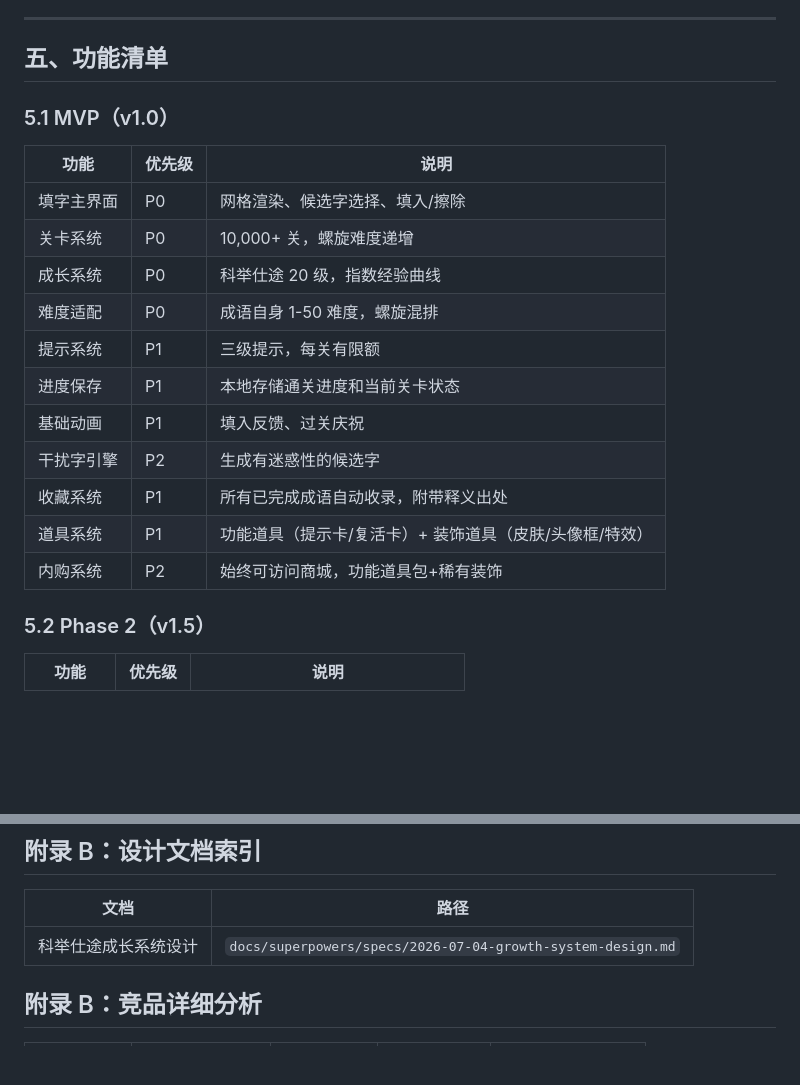
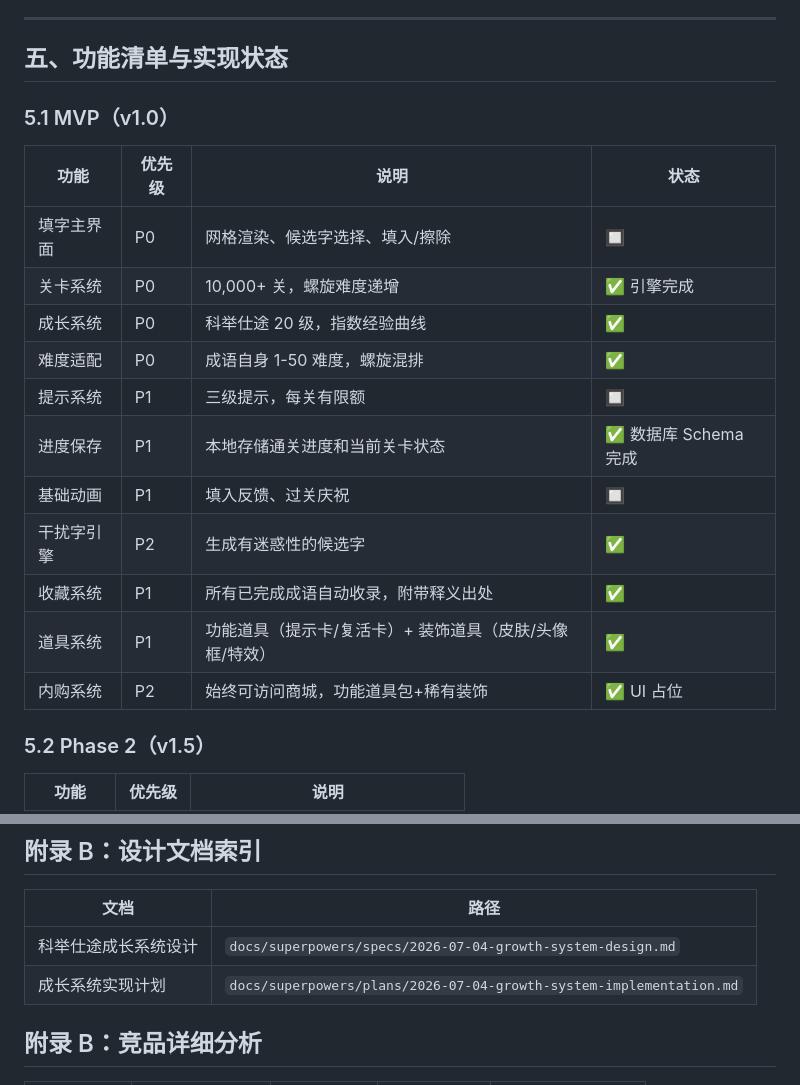
Before and after one commit to warrior2005/idiom_crossword, a Markdown page: PRD.md, 2 parts joined by grey strips. Rendered like a GitHub page; blank space fills up the shorter version.

```diff
--- a/PRD.md
+++ b/PRD.md
@@ -115,23 +115,23 @@
 
 ---
 
-## 五、功能清单
+## 五、功能清单与实现状态
 
 ### 5.1 MVP（v1.0）
 
-| 功能 | 优先级 | 说明 |
-|------|--------|------|
-| 填字主界面 | P0 | 网格渲染、候选字选择、填入/擦除 |
-| 关卡系统 | P0 | 10,000+ 关，螺旋难度递增 |
-| 成长系统 | P0 | 科举仕途 20 级，指数经验曲线 |
-| 难度适配 | P0 | 成语自身 1-50 难度，螺旋混排 |
-| 提示系统 | P1 | 三级提示，每关有限额 |
-| 进度保存 | P1 | 本地存储通关进度和当前关卡状态 |
-| 基础动画 | P1 | 填入反馈、过关庆祝 |
-| 干扰字引擎 | P2 | 生成有迷惑性的候选字 |
-| 收藏系统 | P1 | 所有已完成成语自动收录，附带释义出处 |
-| 道具系统 | P1 | 功能道具（提示卡/复活卡）+ 装饰道具（皮肤/头像框/特效） |
-| 内购系统 | P2 | 始终可访问商城，功能道具包+稀有装饰 |
+| 功能 | 优先级 | 说明 | 状态 |
+|------|--------|------|------|
+| 填字主界面 | P0 | 网格渲染、候选字选择、填入/擦除 | 🔲 |
+| 关卡系统 | P0 | 10,000+ 关，螺旋难度递增 | ✅ 引擎完成 |
+| 成长系统 | P0 | 科举仕途 20 级，指数经验曲线 | ✅ |
+| 难度适配 | P0 | 成语自身 1-50 难度，螺旋混排 | ✅ |
+| 提示系统 | P1 | 三级提示，每关有限额 | 🔲 |
+| 进度保存 | P1 | 本地存储通关进度和当前关卡状态 | ✅ 数据库 Schema 完成 |
+| 基础动画 | P1 | 填入反馈、过关庆祝 | 🔲 |
+| 干扰字引擎 | P2 | 生成有迷惑性的候选字 | ✅ |
+| 收藏系统 | P1 | 所有已完成成语自动收录，附带释义出处 | ✅ |
+| 道具系统 | P1 | 功能道具（提示卡/复活卡）+ 装饰道具（皮肤/头像框/特效） | ✅ |
+| 内购系统 | P2 | 始终可访问商城，功能道具包+稀有装饰 | ✅ UI 占位 |
 
 ### 5.2 Phase 2（v1.5）
 
@@ -285,6 +285,7 @@
 | 文档 | 路径 |
 |------|------|
 | 科举仕途成长系统设计 | `docs/superpowers/specs/2026-07-04-growth-system-design.md` |
+| 成长系统实现计划 | `docs/superpowers/plans/2026-07-04-growth-system-implementation.md` |
 
 ## 附录 B：竞品详细分析
 
```
Also changed, not shown: other parts of PRD.md (+1 -1 lines), PLANS.md (+65 -26 lines).
